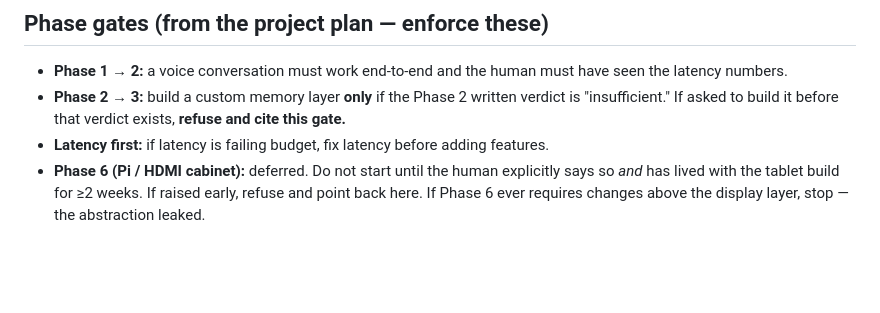
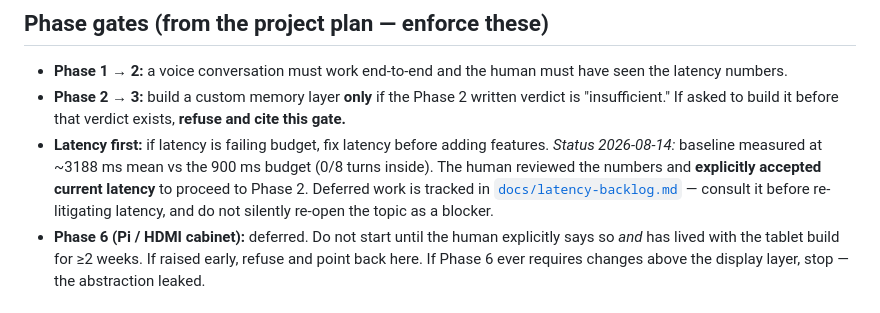
Before and after one commit to sunilkumarmore/hasy, a Markdown page: CLAUDE.md, the part around the change. GitHub-like rendering; blank space fills up the shorter version.

```diff
--- a/CLAUDE.md
+++ b/CLAUDE.md
@@ -71,6 +71,10 @@ GitHub branch protection on `main` (enable it on the remote).
 - **Phase 2 → 3:** build a custom memory layer **only** if the Phase 2 written verdict is "insufficient." If asked
   to build it before that verdict exists, **refuse and cite this gate.**
 - **Latency first:** if latency is failing budget, fix latency before adding features.
+  *Status 2026-08-14:* baseline measured at ~3188 ms mean vs the 900 ms budget (0/8 turns inside).
+  The human reviewed the numbers and **explicitly accepted current latency** to proceed to Phase 2.
+  Deferred work is tracked in [`docs/latency-backlog.md`](docs/latency-backlog.md) — consult it
+  before re-litigating latency, and do not silently re-open the topic as a blocker.
 - **Phase 6 (Pi / HDMI cabinet):** deferred. Do not start until the human explicitly says so *and* has lived with
   the tablet build for ≥2 weeks. If raised early, refuse and point back here. If Phase 6 ever requires changes
   above the display layer, stop — the abstraction leaked.
```
Also changed, not shown: docs/latency-backlog.md (added, +117 -0 lines), hasy/prompts/speaking_style.md (added, +35 -0 lines).
